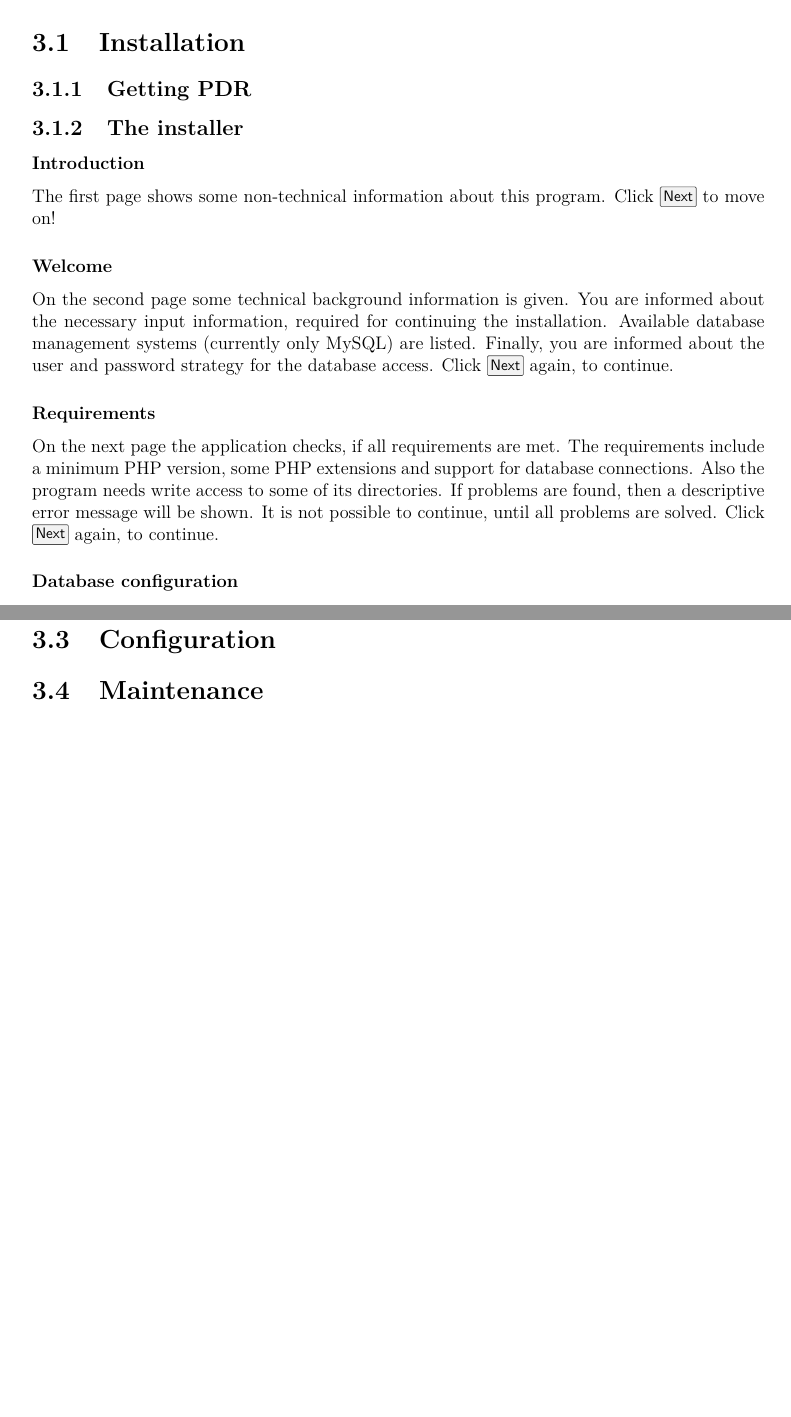
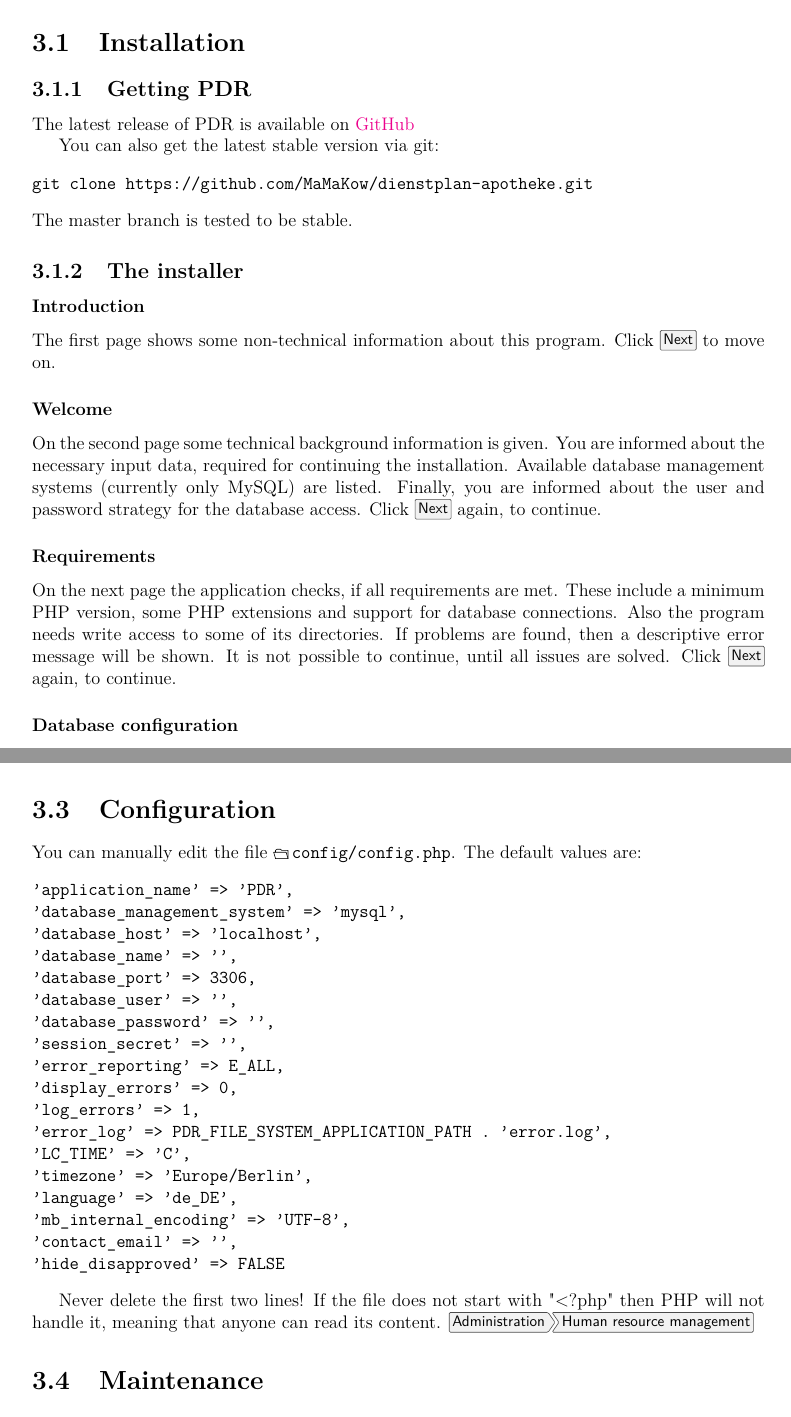
Before and after one commit to MaMaKow/dienstplan-apotheke, a LaTeX document (docs/documentation.tex, which reads docs/documentation_administrator.tex): two parts of pages 9 and 11 of 13, joined at a grey line, cut so that both start at the same text, the shorter picture padded with empty space. Compiled offline with pdfLaTeX.

Commit message:
docs admin configuration

```diff
--- a/docs/documentation_administrator.tex
+++ b/docs/documentation_administrator.tex
@@ -1,14 +1,21 @@
 \chapter{Administrator manual}
 \section{Installation}\label{sec:installation}
 \subsection{Getting PDR}
+The latest release of PDR is available on \href{https://github.com/MaMaKow/dienstplan-apotheke/releases}{GitHub}
+
+You can also get the latest stable version via git:
+\begin{verbatim}
+git clone https://github.com/MaMaKow/dienstplan-apotheke.git
+\end{verbatim}
+The master branch is tested to be stable.
 \subsection{The installer}
 \subsubsection{Introduction}
-The first page shows some non-technical information about this program. Click \menu{Next} to move on!
+The first page shows some non-technical information about this program. Click \menu{Next} to move on.
 \subsubsection{Welcome}
-On the second page some technical background information is given. You are informed about the necessary input information, required for continuing the installation. Available database management systems (currently only MySQL) are listed. Finally, you are informed about the user and password strategy for the database access. Click \menu{Next} again, to continue.
+On the second page some technical background information is given. You are informed about the necessary input data, required for continuing the installation. Available database management systems (currently only MySQL) are listed. Finally, you are informed about the user and password strategy for the database access. Click \menu{Next} again, to continue.
 \subsubsection{Requirements}
-On the next page the application checks, if all requirements are met. The requirements include a minimum PHP version, some PHP extensions and support for database connections. Also the program needs write access to some of its directories.
-If problems are found, then a descriptive error message will be shown. It is not possible to continue, until all problems are solved.
+On the next page the application checks, if all requirements are met. These include a minimum PHP version, some PHP extensions and support for database connections. Also the program needs write access to some of its directories.
+If problems are found, then a descriptive error message will be shown. It is not possible to continue, until all issues are solved.
 Click \menu{Next} again, to continue.
 \subsubsection{Database configuration}
 The application now starts to collect configuration data.
@@ -52,5 +59,31 @@ git pull origin master
 \end{lstlisting}
 \emph{CAVE:} Make sure, that you keep your \directory{config/config.php}! It should not be changed by git, because it is listed in the .gitignore file of this project.
 \section{Configuration}
+You can manually edit the file \directory{config/config.php}.
+The default values are:
+\begin{verbatim}
+'application_name' => 'PDR',
+'database_management_system' => 'mysql',
+'database_host' => 'localhost',
+'database_name' => '',
+'database_port' => 3306,
+'database_user' => '',
+'database_password' => '',
+'session_secret' => '',
+'error_reporting' => E_ALL,
+'display_errors' => 0,
+'log_errors' => 1,
+'error_log' => PDR_FILE_SYSTEM_APPLICATION_PATH . 'error.log',
+'LC_TIME' => 'C',
+'timezone' => 'Europe/Berlin',
+'language' => 'de_DE',
+'mb_internal_encoding' => 'UTF-8',
+'contact_email' => '',
+'hide_disapproved' => FALSE
+\end{verbatim}
+
+
+Never delete the first two lines! If the file does not start with "<?php" then PHP will not handle it, meaning that anyone can read its content.
+\menu{Administration > Human resource management}
 \section{Maintenance}
 \section{Issues and Troubleshooting}
```
